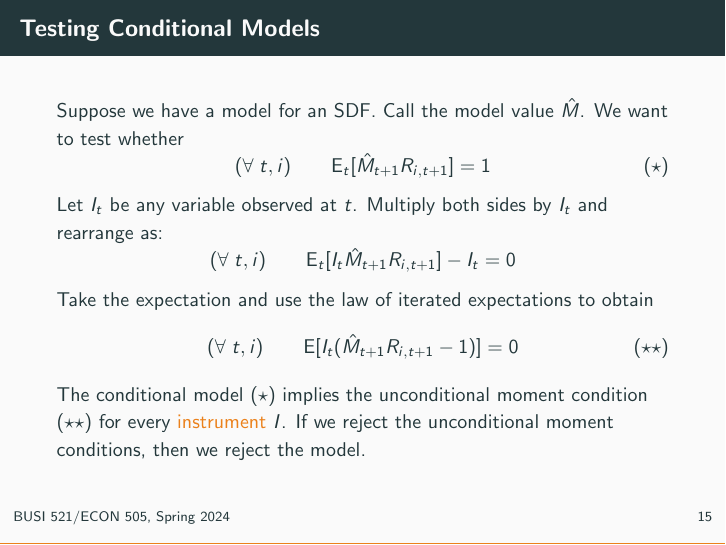
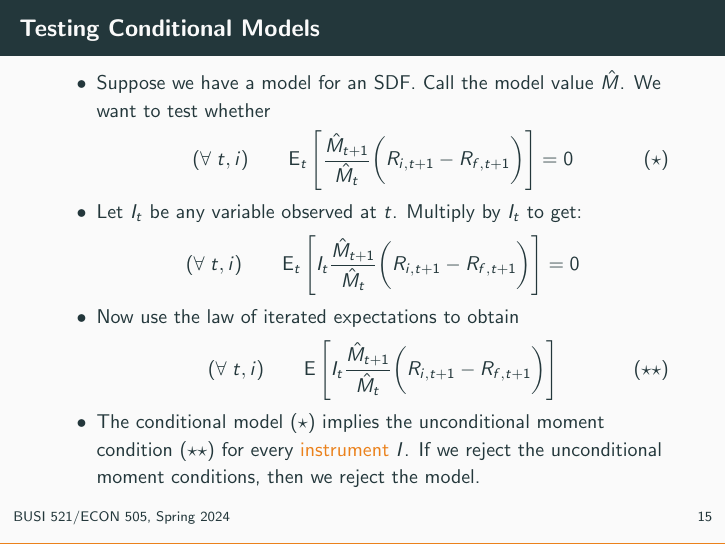
Before and after one commit to kerryback/busi521, LaTeX slides (latex/Chapter08.tex): page 26 of 26. Compiled offline with pdfLaTeX.

Commit message:
corrected chapter 8

```diff
--- a/latex/Chapter08.tex
+++ b/latex/Chapter08.tex
@@ -296,17 +296,20 @@ This is the same $\nu_1$ we saw in Chapter 7.
 
 \section{Testing}\subsection{}
 \begin{frame}{Testing Conditional Models}
+    \bi \im
 Suppose we have a model for an SDF.  Call the model value $\hat M$.  We want to test whether
 \begin{equation}\label{0}\tag{$\star$}
-(\forall\;t, i) \qquad \mye_t[\hat M_{t+1}R_{i,t+1}] = 1
+(\forall\;t, i) \qquad \mye_t\left[\frac{\hat M_{t+1}}{\hat M_t}\bigg(R_{i,t+1} - R_{f, t+1}\bigg)\right] = 0
 \end{equation}
-Let $I_t$ be any variable observed at $t$.  Multiply both sides by $I_t$ and rearrange as:
-$$(\forall\;t, i) \qquad \mye_t[I_t\hat M_{t+1}R_{i,t+1}] -I_t =0$$
-Take the expectation and use the law of iterated expectations to obtain
+\im Let $I_t$ be any variable observed at $t$.  Multiply by $I_t$ to get:
+$$(\forall\;t, i) \qquad \mye_t\left[I_t\frac{\hat M_{t+1}}{\hat M_t}\bigg(R_{i,t+1} - R_{f, t+1}\bigg)\right] =0$$
+\im Now use the law of iterated expectations to obtain
 \begin{equation}\label{1}\tag{$\star\star$}
-(\forall\;t, i) \qquad \mye[I_t(\hat M_{t+1}R_{i,t+1} -1)] =0
+(\forall\;t, i) \qquad \mye\left[I_t\frac{\hat M_{t+1}}{\hat M_t}\bigg(R_{i,t+1} - R_{f, t+1}\bigg)\right]
 \end{equation}
+\im
 The conditional model \eqref{0} implies the unconditional moment condition \eqref{1} for every \alert{instrument} $I$.  If we reject the unconditional moment conditions, then we reject the model.
+\ei
 \end{frame}
 \end{document}
 
```
Also changed, not shown: latex/Chapter08.pdf (added), 8 other files.
